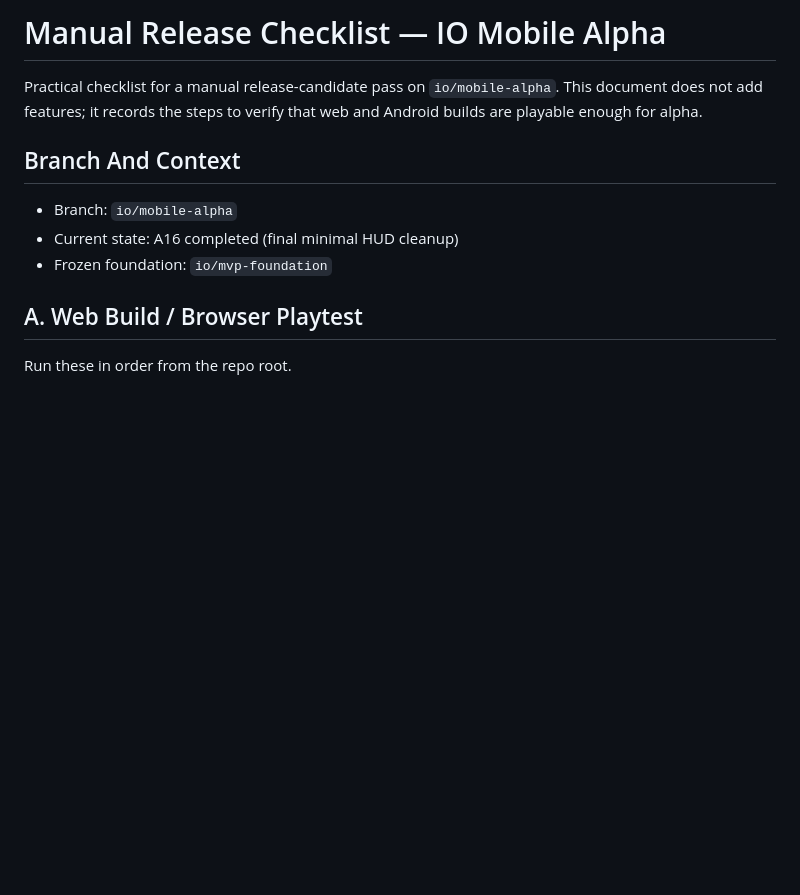
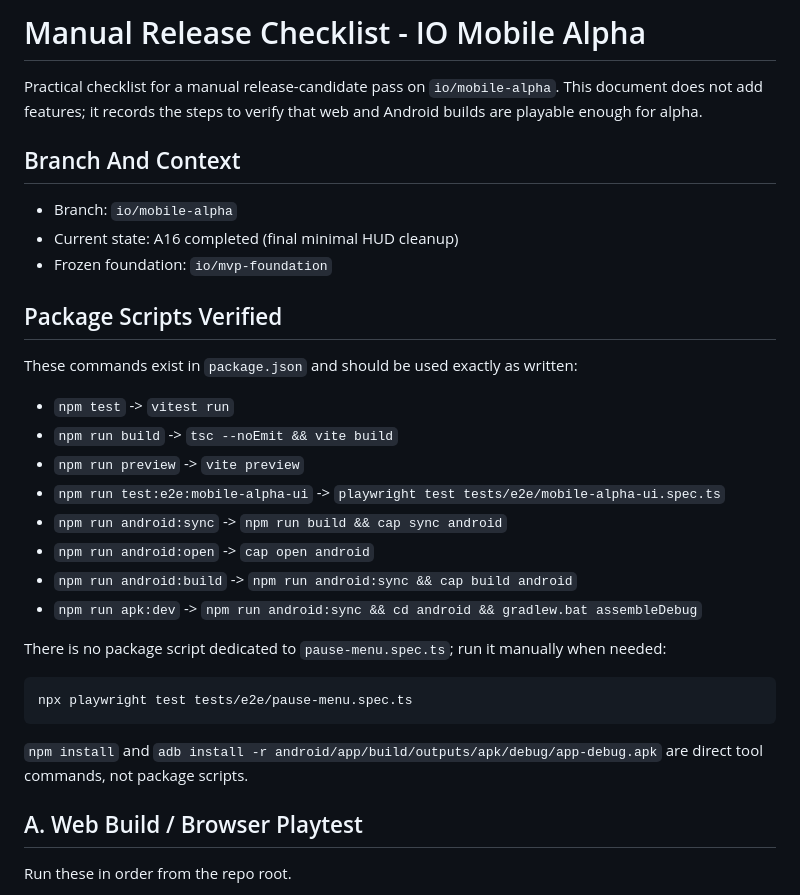
Before and after one commit to Mamduh5/jangan-lari, a Markdown page: docs/io-mvp/release-checklist.md, the part around one of its changes. Rendered like a GitHub page; blank space fills up the shorter version.

Commit message:
Add mobile alpha release checklist

````diff
--- a/docs/io-mvp/release-checklist.md
+++ b/docs/io-mvp/release-checklist.md
@@ -1,4 +1,4 @@
-# Manual Release Checklist — IO Mobile Alpha
+# Manual Release Checklist - IO Mobile Alpha
 
 Practical checklist for a manual release-candidate pass on `io/mobile-alpha`. This document does not add features; it records the steps to verify that web and Android builds are playable enough for alpha.
 
@@ -7,6 +7,27 @@ Practical checklist for a manual release-candidate pass on `io/mobile-alpha`. Th
 - Branch: `io/mobile-alpha`
 - Current state: A16 completed (final minimal HUD cleanup)
 - Frozen foundation: `io/mvp-foundation`
+
+## Package Scripts Verified
+
+These commands exist in `package.json` and should be used exactly as written:
+
+- `npm test` -> `vitest run`
+- `npm run build` -> `tsc --noEmit && vite build`
+- `npm run preview` -> `vite preview`
+- `npm run test:e2e:mobile-alpha-ui` -> `playwright test tests/e2e/mobile-alpha-ui.spec.ts`
+- `npm run android:sync` -> `npm run build && cap sync android`
+- `npm run android:open` -> `cap open android`
+- `npm run android:build` -> `npm run android:sync && cap build android`
+- `npm run apk:dev` -> `npm run android:sync && cd android && gradlew.bat assembleDebug`
+
+There is no package script dedicated to `pause-menu.spec.ts`; run it manually when needed:
+
+```bash
+npx playwright test tests/e2e/pause-menu.spec.ts
+```
+
+`npm install` and `adb install -r android/app/build/outputs/apk/debug/app-debug.apk` are direct tool commands, not package scripts.
 
 ## A. Web Build / Browser Playtest
 
````
Also changed, not shown: other parts of docs/io-mvp/release-checklist.md (+3 -3 lines), docs/io-mvp/sprint-backlog.md (+6 -0 lines).
